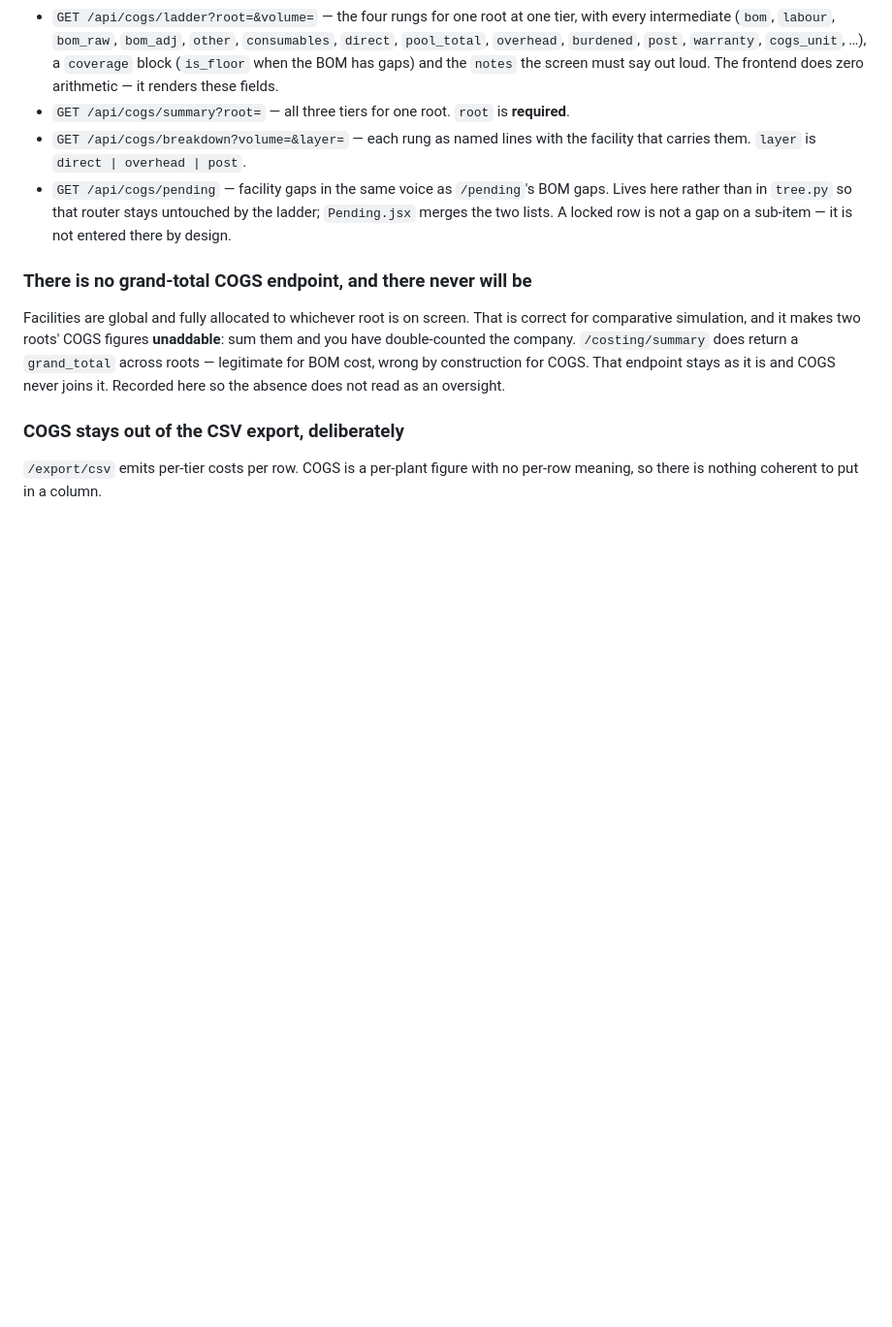
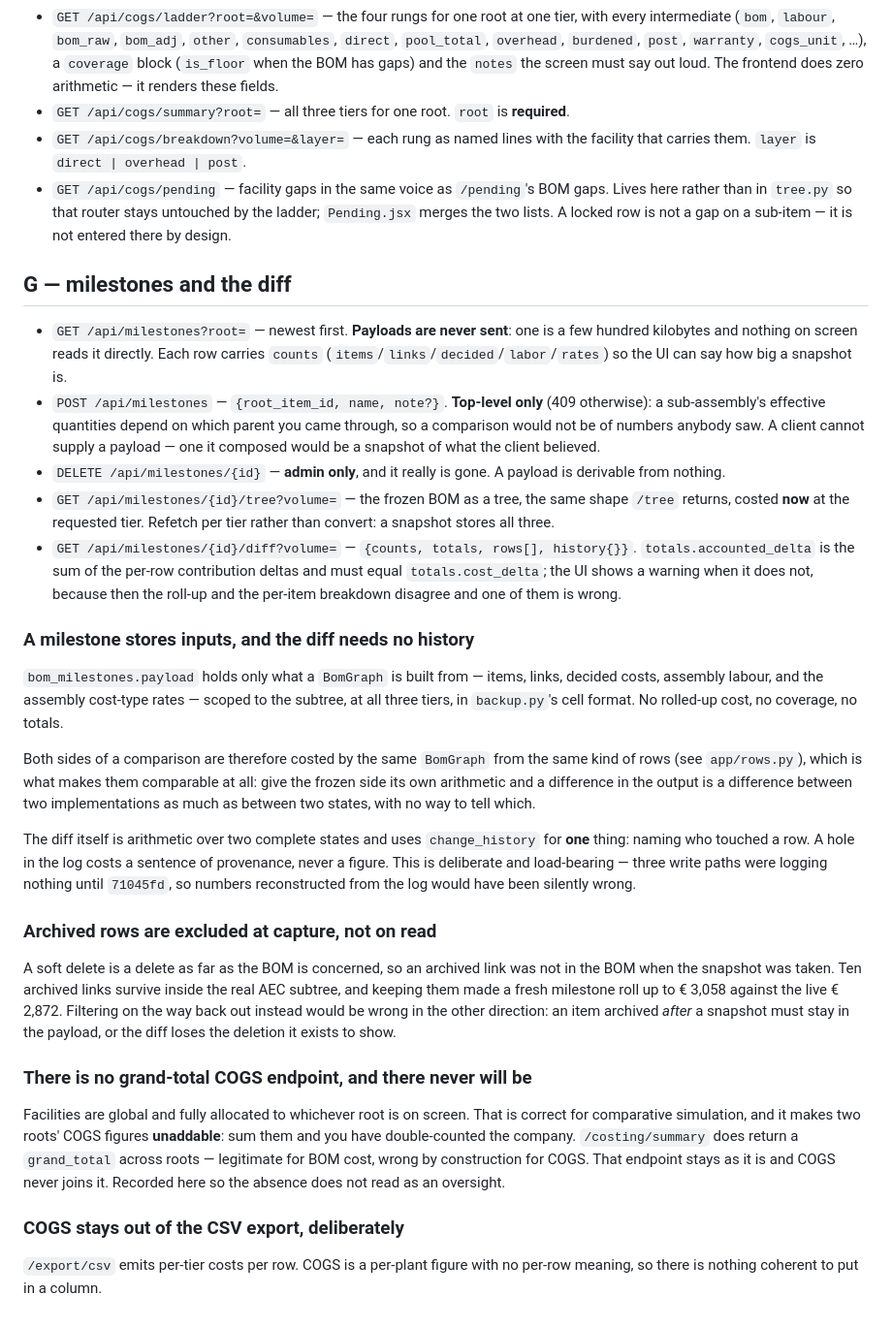
Before and after one commit to MrigankZEF/zef-bom, a Markdown page: docs/api.md, the part around the change. Shown at 97% size. Rendered like a GitHub page; blank space fills up the shorter version.

```diff
--- a/docs/api.md
+++ b/docs/api.md
@@ -131,6 +131,49 @@ server runs. Frontend reaches these under `VITE_API_BASE` (default `/api`, proxi
   merges the two lists. A locked row is not a gap on a sub-item — it is not entered there by
   design.
 
+## G — milestones and the diff
+
+- `GET /api/milestones?root=` — newest first. **Payloads are never sent**: one is a few
+  hundred kilobytes and nothing on screen reads it directly. Each row carries `counts`
+  (`items`/`links`/`decided`/`labor`/`rates`) so the UI can say how big a snapshot is.
+- `POST /api/milestones` — `{root_item_id, name, note?}`. **Top-level only** (409 otherwise):
+  a sub-assembly's effective quantities depend on which parent you came through, so a
+  comparison would not be of numbers anybody saw. A client cannot supply a payload — one it
+  composed would be a snapshot of what the client believed.
+- `DELETE /api/milestones/{id}` — **admin only**, and it really is gone. A payload is
+  derivable from nothing.
+- `GET /api/milestones/{id}/tree?volume=` — the frozen BOM as a tree, the same shape `/tree`
+  returns, costed **now** at the requested tier. Refetch per tier rather than convert: a
+  snapshot stores all three.
+- `GET /api/milestones/{id}/diff?volume=` — `{counts, totals, rows[], history{}}`.
+  `totals.accounted_delta` is the sum of the per-row contribution deltas and must equal
+  `totals.cost_delta`; the UI shows a warning when it does not, because then the roll-up and
+  the per-item breakdown disagree and one of them is wrong.
+
+### A milestone stores inputs, and the diff needs no history
+
+`bom_milestones.payload` holds only what a `BomGraph` is built from — items, links, decided
+costs, assembly labour, and the assembly cost-type rates — scoped to the subtree, at all
+three tiers, in `backup.py`'s cell format. No rolled-up cost, no coverage, no totals.
+
+Both sides of a comparison are therefore costed by the same `BomGraph` from the same kind of
+rows (see `app/rows.py`), which is what makes them comparable at all: give the frozen side its
+own arithmetic and a difference in the output is a difference between two implementations as
+much as between two states, with no way to tell which.
+
+The diff itself is arithmetic over two complete states and uses `change_history` for **one**
+thing: naming who touched a row. A hole in the log costs a sentence of provenance, never a
+figure. This is deliberate and load-bearing — three write paths were logging nothing until
+`71045fd`, so numbers reconstructed from the log would have been silently wrong.
+
+### Archived rows are excluded at capture, not on read
+
+A soft delete is a delete as far as the BOM is concerned, so an archived link was not in the
+BOM when the snapshot was taken. Ten archived links survive inside the real AEC subtree, and
+keeping them made a fresh milestone roll up to € 3,058 against the live € 2,872. Filtering on
+the way back out instead would be wrong in the other direction: an item archived *after* a
+snapshot must stay in the payload, or the diff loses the deletion it exists to show.
+
 ### There is no grand-total COGS endpoint, and there never will be
 
 Facilities are global and fully allocated to whichever root is on screen. That is correct
```
Also changed, not shown: docs/data_model.md (+56 -0 lines), docs/ui/PLAN.md (+2 -2 lines).
